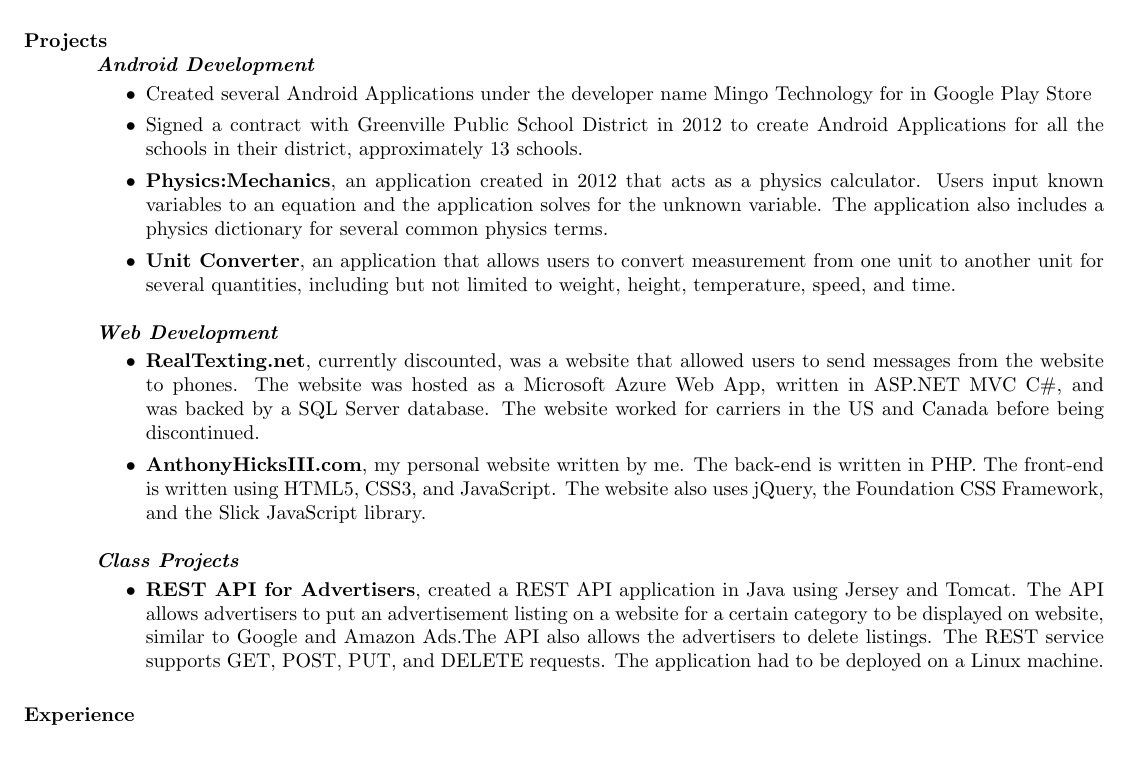
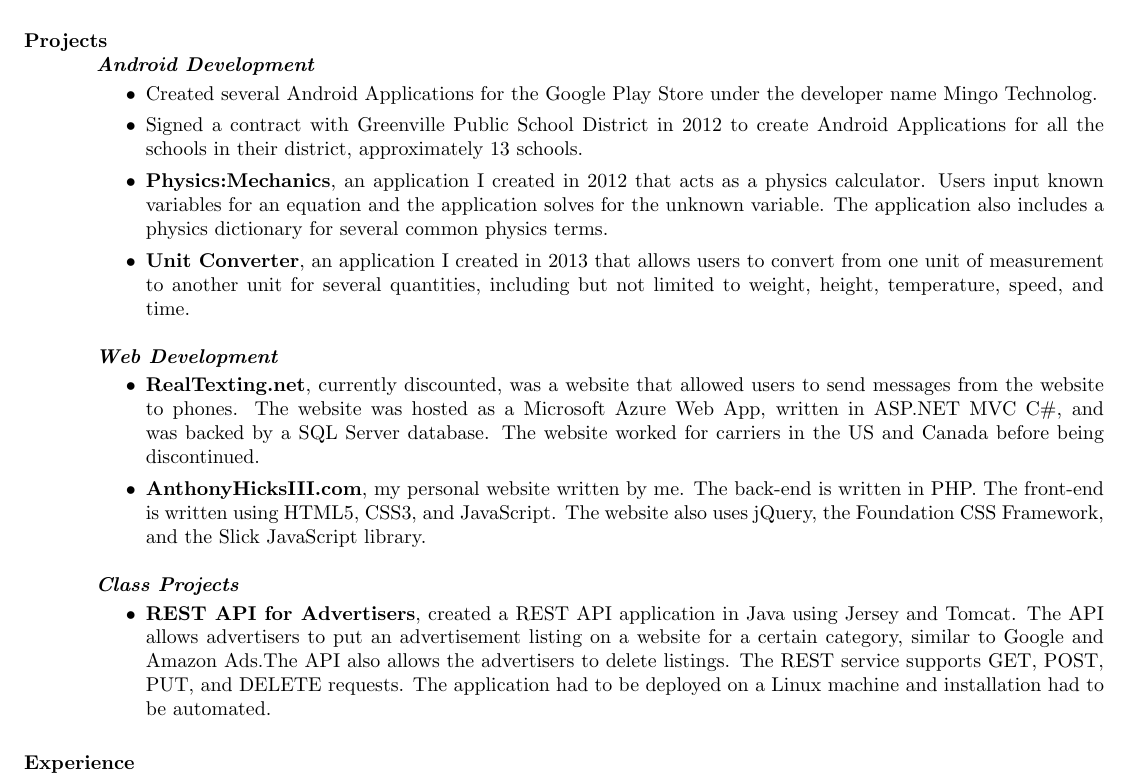
Before and after one commit to TheRealMingo/Resume, a LaTeX CV (resume.tex): part of page 1 of 2, cut so that both start at the same text, the shorter picture padded with empty space. The pictures show the PDF file resume.pdf that the author committed with the source.

Commit message:
Fixed some grammar errors

```diff
--- a/resume.tex
+++ b/resume.tex
@@ -24,10 +24,10 @@
 \textbf{\textit{Android Development}}
 	\vspace*{.25em}
 	\begin{itemize}
-		\item Created several Android Applications under the developer name Mingo Technology for in Google Play Store
+		\item Created several Android Applications for the Google Play Store under the developer name Mingo Technolog.
 		\item Signed a contract with Greenville Public School District in 2012 to create Android Applications for all the schools in their district, approximately 13 schools.
-		\item \textbf{Physics:Mechanics}, an application created in 2012 that acts as a physics calculator. Users input known variables to an equation and the application solves for the unknown variable. The application also includes a physics dictionary for several common physics terms.
-		\item \textbf{Unit Converter}, an application that allows users to convert measurement from one unit to another unit for several quantities, including but not limited to weight, height, temperature, speed, and time.
+		\item \textbf{Physics:Mechanics}, an application I created in 2012 that acts as a physics calculator. Users input known variables for an equation and the application solves for the unknown variable. The application also includes a physics dictionary for several common physics terms.
+		\item \textbf{Unit Converter}, an application I created in 2013 that allows users to convert from one unit of measurement to another unit for several quantities, including but not limited to weight, height, temperature, speed, and time.
 	\end{itemize}
 \textbf{\textit{Web Development}}
 	\vspace*{.25em}
@@ -38,7 +38,7 @@
 \textbf{\textit{Class Projects}}
 	\vspace*{.25em}
 	\begin{itemize}
-		\item \textbf{REST API for Advertisers}, created a REST API application in Java using Jersey and Tomcat. The API allows advertisers to put an advertisement listing on a website for a certain category to be displayed on website, similar to Google and Amazon Ads.The API also allows the advertisers to delete listings. The REST service supports GET, POST, PUT, and DELETE requests. The application had to be deployed on a Linux machine.
+		\item \textbf{REST API for Advertisers}, created a REST API application in Java using Jersey and Tomcat. The API allows advertisers to put an advertisement listing on a website for a certain category, similar to Google and Amazon Ads.The API also allows the advertisers to delete listings. The REST service supports GET, POST, PUT, and DELETE requests. The application had to be deployed on a Linux machine and installation had to be automated.
 	\end{itemize}
 
 \section{Experience}
```
Also changed, not shown: resume.pdf, 1 other file.
